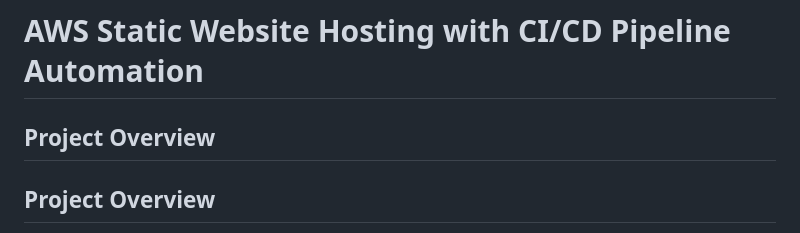
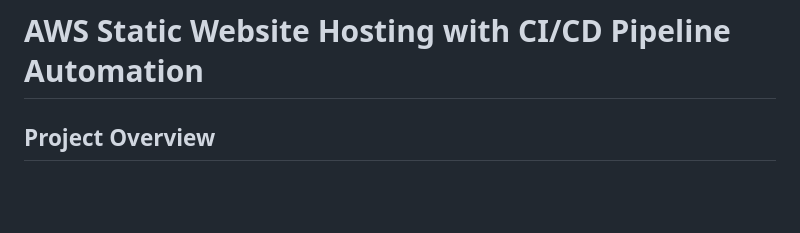
Before and after one commit to ajaynarayana28-git/aws-static-website-cicd-pipeline, a Markdown page: README.md, the part around the change. GitHub-like rendering; blank space fills up the shorter version.

```diff
--- a/README.md
+++ b/README.md
@@ -1,6 +1,4 @@
 # AWS Static Website Hosting with CI/CD Pipeline Automation
-
-## Project Overview
 
 ## Project Overview
 
```
